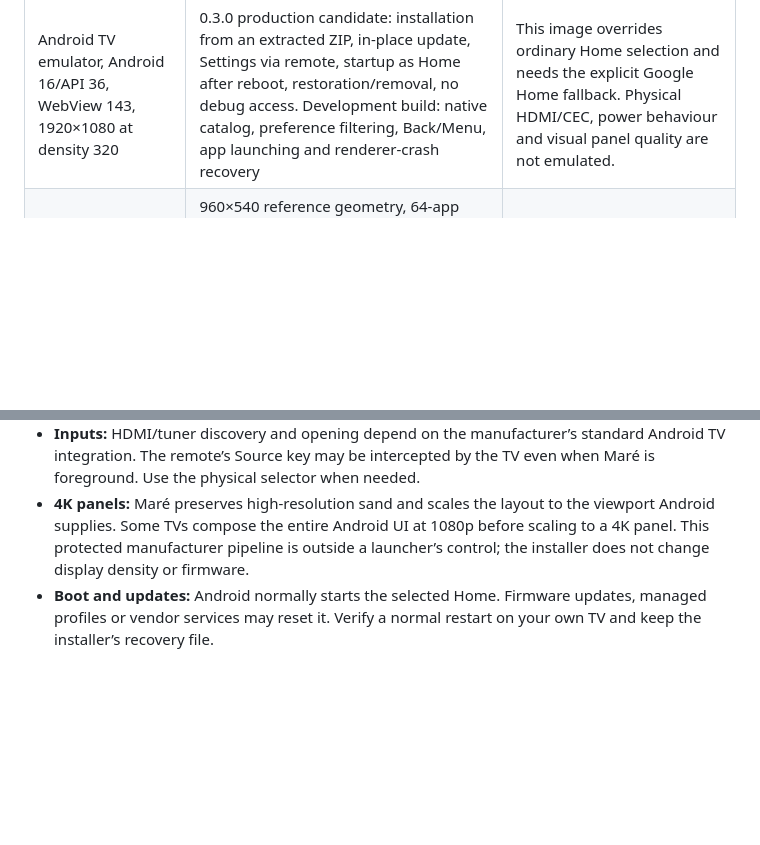
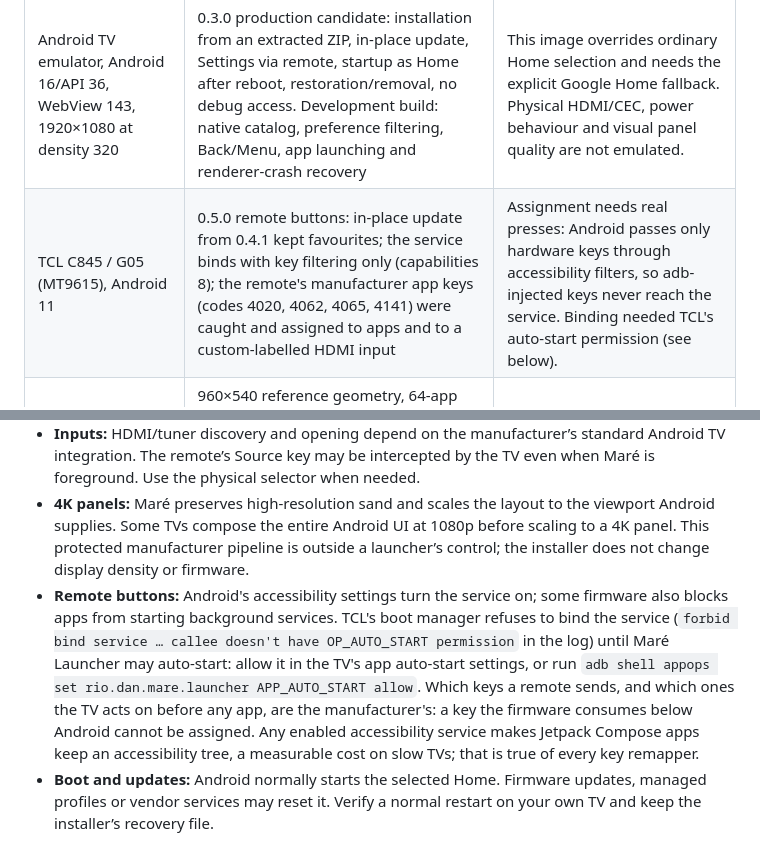
Before and after one commit to mare-rio/mare-launcher, a Markdown page: docs/COMPATIBILITY.md, 2 parts joined by grey strips. Drawn GitHub-style; blank space fills up the shorter version.

Commit message:
Compatibility: remote buttons on the TCL C845, its auto-start permission, and the limits of key remapping
Co-Authored-By: Claude Opus 5.5 (1M context) <noreply@anthropic.com>
Claude-Session: https://claude.ai/code/session_01TiBfCrG63GrXPVEzruGXo9

```diff
--- a/docs/COMPATIBILITY.md
+++ b/docs/COMPATIBILITY.md
@@ -9,6 +9,7 @@ Maré uses Android TV APIs instead of depending on a TCL launcher service. Its m
 | TCL G05 / MT9615, Android 11 | Existing 0.2.0 grid launcher: default Home, D-pad, hold-OK, app launching, Settings, both themes and input discovery | Historical private-preview evidence. The packaged 0.3.0 candidate has not been installed on this TV. |
 | TCL G03 / RTD2851M, Android 11 | Same existing 0.2.0 APK: default Home, SmartTube/Stremio favourites, Motion off, app launches and Settings | Historical private-preview evidence; no separate low-end implementation. New package and post-replacement reboot not qualified on this TV. |
 | Android TV emulator, Android 16/API 36, WebView 143, 1920×1080 at density 320 | 0.3.0 production candidate: installation from an extracted ZIP, in-place update, Settings via remote, startup as Home after reboot, restoration/removal, no debug access. Development build: native catalog, preference filtering, Back/Menu, app launching and renderer-crash recovery | This image overrides ordinary Home selection and needs the explicit Google Home fallback. Physical HDMI/CEC, power behaviour and visual panel quality are not emulated. |
+| TCL C845 / G05 (MT9615), Android 11 | 0.5.0 remote buttons: in-place update from 0.4.1 kept favourites; the service binds with key filtering only (capabilities 8); the remote's manufacturer app keys (codes 4020, 4062, 4065, 4141) were caught and assigned to apps and to a custom-labelled HDMI input | Assignment needs real presses: Android passes only hardware keys through accessibility filters, so adb-injected keys never reach the service. Binding needed TCL's auto-start permission (see below). |
 | Chromium browser on Linux | 960×540 reference geometry, 64-app library, twelve-pin limit, hold-OK, persistence, day/night, Motion, international dates; viewport fitting at 640×360, 1280×720, 1920×1080 and 1024×768 | Browser evidence does not establish Android compositor resolution. |
 | Python installer and browser checks on Linux, Windows and macOS | GitHub-hosted CI passed on all three systems. Tests cover failure/recovery, wrong-device protection, pairing-code handling, checksums, archive safety and bundle exclusions. | End-to-end Android installation was tested from Linux; Windows/macOS terminal wrappers and actual TV wireless pairing still need hardware testing. |
 
@@ -20,6 +21,7 @@ The source remains one implementation. Preferences provide a simpler home on slo
 - **Network ADB:** Android TV 13+ documents wireless pairing. Older vendor network-debugging switches vary; some TVs require a supported USB bootstrap and some expose neither route.
 - **Inputs:** HDMI/tuner discovery and opening depend on the manufacturer’s standard Android TV integration. The remote’s Source key may be intercepted by the TV even when Maré is foreground. Use the physical selector when needed.
 - **4K panels:** Maré preserves high-resolution sand and scales the layout to the viewport Android supplies. Some TVs compose the entire Android UI at 1080p before scaling to a 4K panel. This protected manufacturer pipeline is outside a launcher’s control; the installer does not change display density or firmware.
+- **Remote buttons:** Android's accessibility settings turn the service on; some firmware also blocks apps from starting background services. TCL's boot manager refuses to bind the service (`forbid bind service … callee doesn't have OP_AUTO_START permission` in the log) until Maré Launcher may auto-start: allow it in the TV's app auto-start settings, or run `adb shell appops set rio.dan.mare.launcher APP_AUTO_START allow`. Which keys a remote sends, and which ones the TV acts on before any app, are the manufacturer's: a key the firmware consumes below Android cannot be assigned. Any enabled accessibility service makes Jetpack Compose apps keep an accessibility tree, a measurable cost on slow TVs; that is true of every key remapper.
 - **Boot and updates:** Android normally starts the selected Home. Firmware updates, managed profiles or vendor services may reset it. Verify a normal restart on your own TV and keep the installer’s recovery file.
 
 Compatibility reports should include model, Android version, WebView version, launcher revision, connection method and observed Home/input behaviour. Do not include private device dumps or account data.
```
